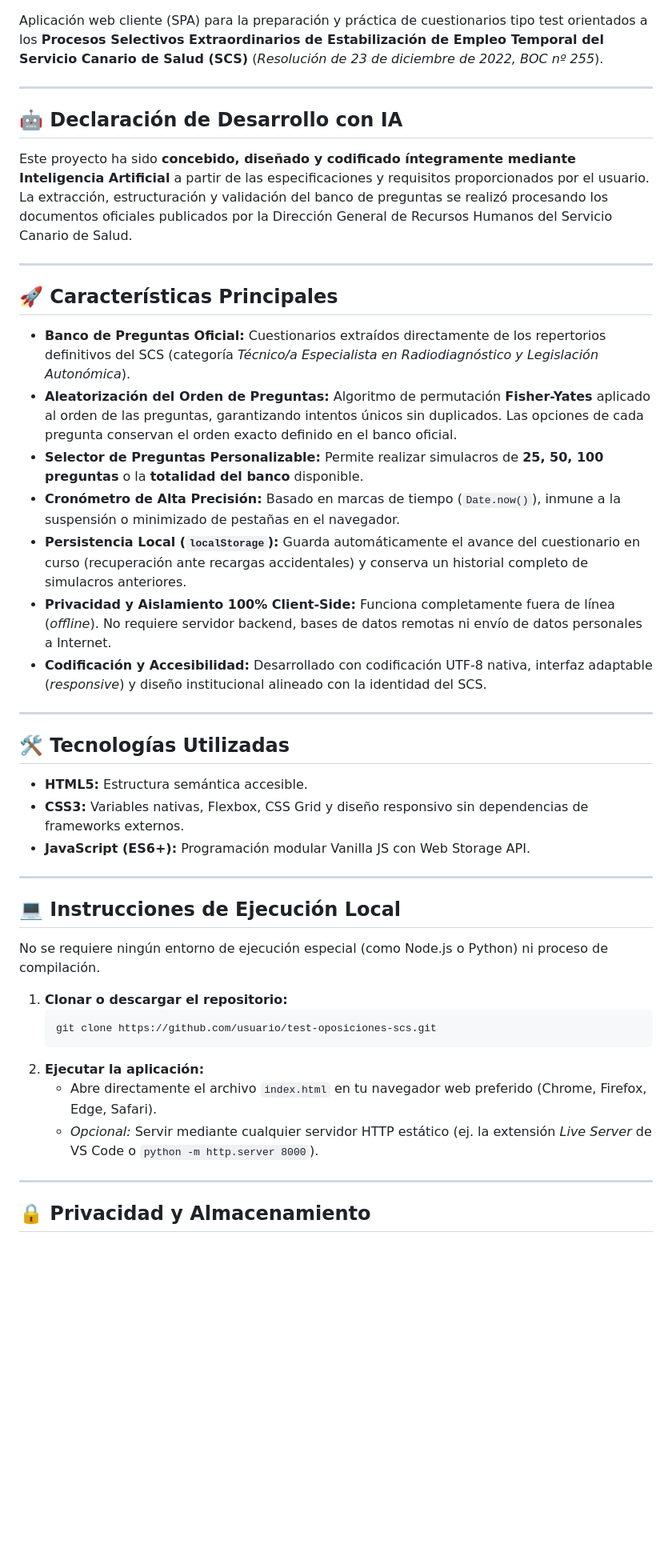
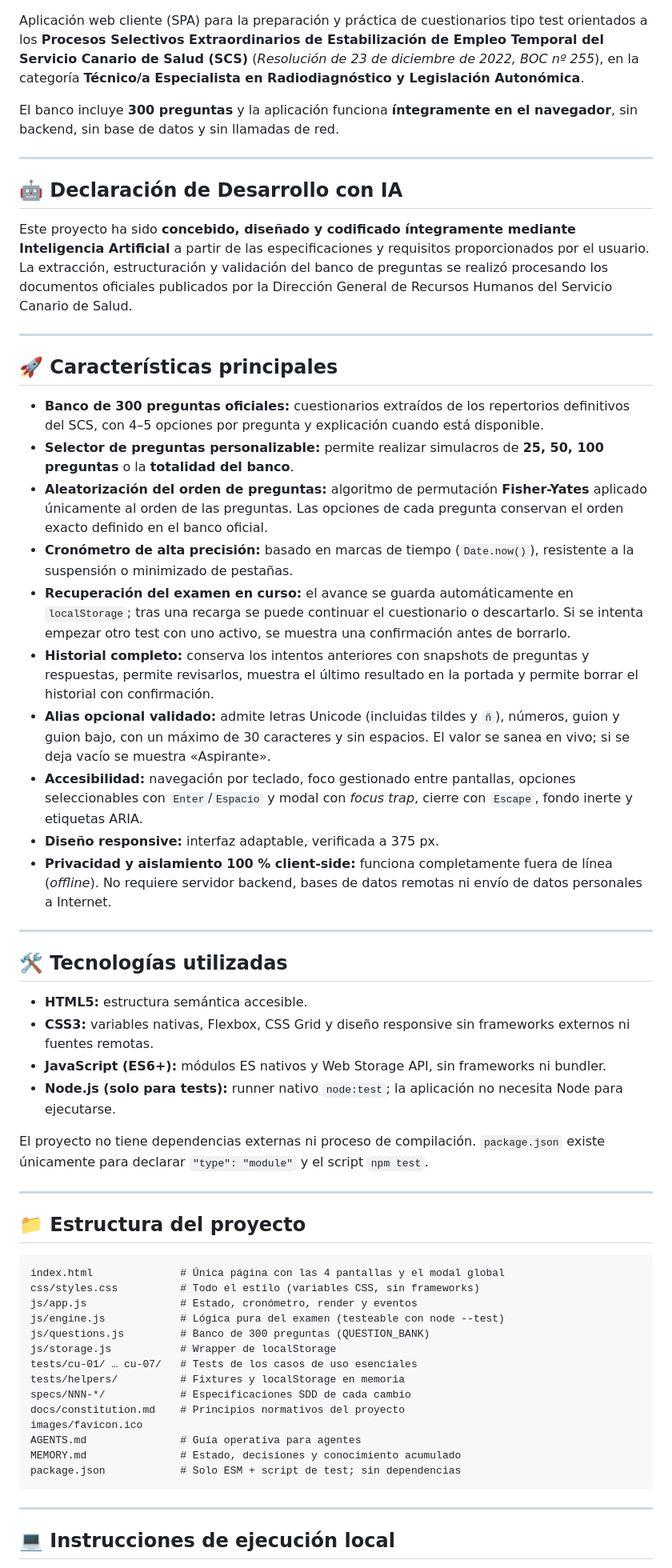
Before and after one commit to miquelcie/scs-quiz, a Markdown page: README.md, the part around one of its changes. Shown at 80% size. Drawn GitHub-style; blank space fills up the shorter version.

````diff
--- a/README.md
+++ b/README.md
@@ -4,7 +3,9 @@
 [![Tecnologías](https://img.shields.io/badge/Tecnologías-HTML5%20%7C%20CSS3%20%7C%20JS%20(ES6%2B)-green.svg)]()
 [![Desarrollado con IA](https://img.shields.io/badge/Desarrollado%20con-Inteligencia%20Artificial-purple.svg)]()
 
-Aplicación web cliente (SPA) para la preparación y práctica de cuestionarios tipo test orientados a los **Procesos Selectivos Extraordinarios de Estabilización de Empleo Temporal del Servicio Canario de Salud (SCS)** (*Resolución de 23 de diciembre de 2022, BOC nº 255*).
+Aplicación web cliente (SPA) para la preparación y práctica de cuestionarios tipo test orientados a los **Procesos Selectivos Extraordinarios de Estabilización de Empleo Temporal del Servicio Canario de Salud (SCS)** (*Resolución de 23 de diciembre de 2022, BOC nº 255*), en la categoría **Técnico/a Especialista en Radiodiagnóstico y Legislación Autonómica**.
+
+El banco incluye **300 preguntas** y la aplicación funciona **íntegramente en el navegador**, sin backend, sin base de datos y sin llamadas de red.
 
 ---
 
@@ -14,39 +15,52 @@ Este proyecto ha sido **concebido, diseñado y codificado íntegramente mediante
 
 ---
 
-## 🚀 Características Principales
+## 🚀 Características principales
 
-- **Banco de Preguntas Oficial:** Cuestionarios extraídos directamente de los repertorios definitivos del SCS (categoría *Técnico/a Especialista en Radiodiagnóstico y Legislación Autonómica*).
-- **Aleatorización del Orden de Preguntas:** Algoritmo de permutación **Fisher-Yates** aplicado al orden de las preguntas, garantizando intentos únicos sin duplicados. Las opciones de cada pregunta conservan el orden exacto definido en el banco oficial.
-- **Selector de Preguntas Personalizable:** Permite realizar simulacros de **25, 50, 100 preguntas** o la **totalidad del banco** disponible.
-- **Cronómetro de Alta Precisión:** Basado en marcas de tiempo (`Date.now()`), inmune a la suspensión o minimizado de pestañas en el navegador.
-- **Persistencia Local (`localStorage`):** Guarda automáticamente el avance del cuestionario en curso (recuperación ante recargas accidentales) y conserva un historial completo de simulacros anteriores.
-- **Privacidad y Aislamiento 100% Client-Side:** Funciona completamente fuera de línea (*offline*). No requiere servidor backend, bases de datos remotas ni envío de datos personales a Internet.
-- **Codificación y Accesibilidad:** Desarrollado con codificación UTF-8 nativa, interfaz adaptable (*responsive*) y diseño institucional alineado con la identidad del SCS.
+- **Banco de 300 preguntas oficiales:** cuestionarios extraídos de los repertorios definitivos del SCS, con 4–5 opciones por pregunta y explicación cuando está disponible.
+- **Selector de preguntas personalizable:** permite realizar simulacros de **25, 50, 100 preguntas** o la **totalidad del banco**.
+- **Aleatorización del orden de preguntas:** algoritmo de permutación **Fisher-Yates** aplicado únicamente al orden de las preguntas. Las opciones de cada pregunta conservan el orden exacto definido en el banco oficial.
+- **Cronómetro de alta precisión:** basado en marcas de tiempo (`Date.now()`), resistente a la suspensión o minimizado de pestañas.
+- **Recuperación del examen en curso:** el avance se guarda automáticamente en `localStorage`; tras una recarga se puede continuar el cuestionario o descartarlo. Si se intenta empezar otro test con uno activo, se muestra una confirmación antes de borrarlo.
+- **Historial completo:** conserva los intentos anteriores con snapshots de preguntas y respuestas, permite revisarlos, muestra el último resultado en la portada y permite borrar el historial con confirmación.
+- **Alias opcional validado:** admite letras Unicode (incluidas tildes y `ñ`), números, guion y guion bajo, con un máximo de 30 caracteres y sin espacios. El valor se sanea en vivo; si se deja vacío se muestra «Aspirante».
+- **Accesibilidad:** navegación por teclado, foco gestionado entre pantallas, opciones seleccionables con `Enter`/`Espacio` y modal con *focus trap*, cierre con `Escape`, fondo inerte y etiquetas ARIA.
+- **Diseño responsive:** interfaz adaptable, verificada a 375 px.
+- **Privacidad y aislamiento 100 % client-side:** funciona completamente fuera de línea (*offline*). No requiere servidor backend, bases de datos remotas ni envío de datos personales a Internet.
 
 ---
 
-## 🛠️ Tecnologías Utilizadas
+## 🛠️ Tecnologías utilizadas
 
-- **HTML5:** Estructura semántica accesible.
-- **CSS3:** Variables nativas, Flexbox, CSS Grid y diseño responsivo sin dependencias de frameworks externos.
-- **JavaScript (ES6+):** Programación modular Vanilla JS con Web Storage API.
+- **HTML5:** estructura semántica accesible.
+- **CSS3:** variables nativas, Flexbox, CSS Grid y diseño responsive sin frameworks externos ni fuentes remotas.
+- **JavaScript (ES6+):** módulos ES nativos y Web Storage API, sin frameworks ni bundler.
+- **Node.js (solo para tests):** runner nativo `node:test`; la aplicación no necesita Node para ejecutarse.
+
+El proyecto no tiene dependencias externas ni proceso de compilación. `package.json` existe únicamente para declarar `"type": "module"` y el script `npm test`.
 
 ---
 
-## 💻 Instrucciones de Ejecución Local
+## 📁 Estructura del proyecto
 
-No se requiere ningún entorno de ejecución especial (como Node.js o Python) ni proceso de compilación.
-
-1. **Clonar o descargar el repositorio:**
-   ```bash
-   git clone https://github.com/usuario/test-oposiciones-scs.git
-   ```
-2. **Ejecutar la aplicación:**
-   - Abre directamente el archivo `index.html` en tu navegador web preferido (Chrome, Firefox, Edge, Safari).
-   - *Opcional:* Servir mediante cualquier servidor HTTP estático (ej. la extensión *Live Server* de VS Code o `python -m http.server 8000`).
+```text
+index.html              # Única página con las 4 pantallas y el modal global
+css/styles.css          # Todo el estilo (variables CSS, sin frameworks)
+js/app.js               # Estado, cronómetro, render y eventos
+js/engine.js            # Lógica pura del examen (testeable con node --test)
+js/questions.js         # Banco de 300 preguntas (QUESTION_BANK)
+js/storage.js           # Wrapper de localStorage
+tests/cu-01/ … cu-07/   # Tests de los casos de uso esenciales
+tests/helpers/          # Fixtures y localStorage en memoria
+specs/NNN-*/            # Especificaciones SDD de cada cambio
+docs/constitution.md    # Principios normativos del proyecto
+images/favicon.ico
+AGENTS.md               # Guía operativa para agentes
+MEMORY.md               # Estado, decisiones y conocimiento acumulado
+package.json            # Solo ESM + script de test; sin dependencias
+```
 
 ---
 
-## 🔒 Privacidad y Almacenamiento
+## 💻 Instrucciones de ejecución local
 
````
Also changed, not shown: other parts of README.md (+67 -6 lines), MEMORY.md (+4 -3 lines).
